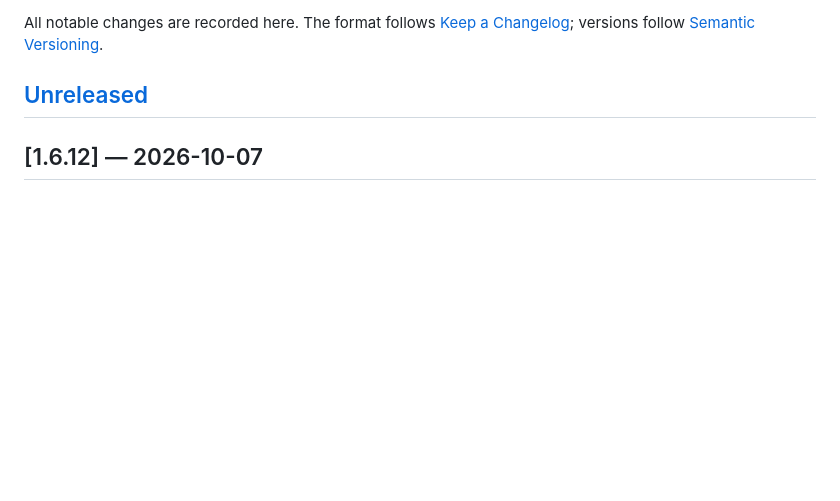
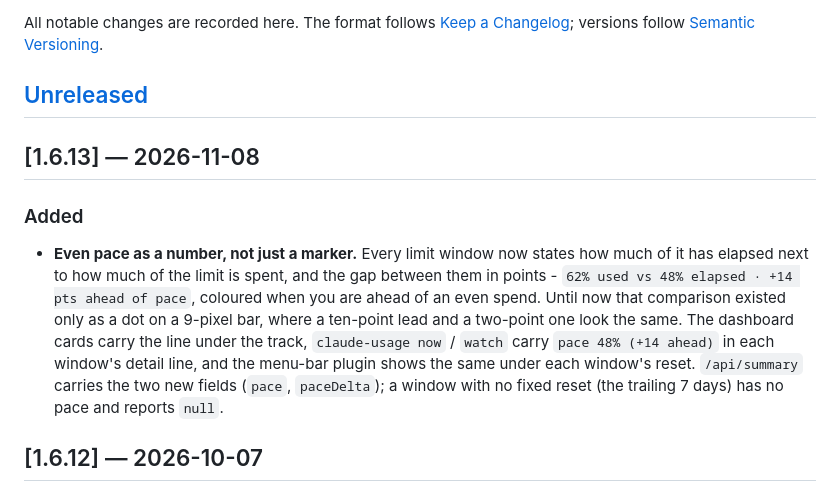
Before and after one commit to gipsic/claude-usage, a Markdown page: CHANGELOG.md, the part around the change. Drawn GitHub-style; blank space fills up the shorter version.

```diff
--- a/CHANGELOG.md
+++ b/CHANGELOG.md
@@ -5,6 +5,11 @@ All notable changes are recorded here. The format follows
 [Semantic Versioning](https://semver.org/).
 
 ## [Unreleased]
+
+## [1.6.13] — 2026-11-08
+
+### Added
+- **Even pace as a number, not just a marker.** Every limit window now states how much of it has elapsed next to how much of the limit is spent, and the gap between them in points - `62% used vs 48% elapsed · +14 pts ahead of pace`, coloured when you are ahead of an even spend. Until now that comparison existed only as a dot on a 9-pixel bar, where a ten-point lead and a two-point one look the same. The dashboard cards carry the line under the track, `claude-usage now` / `watch` carry `pace 48% (+14 ahead)` in each window's detail line, and the menu-bar plugin shows the same under each window's reset. `/api/summary` carries the two new fields (`pace`, `paceDelta`); a window with no fixed reset (the trailing 7 days) has no pace and reports `null`.
 
 ## [1.6.12] — 2026-10-07
 
```
Also changed, not shown: README.md (+4 -1 lines), docs/images/dashboard-activity.png, docs/images/dashboard-history.png, docs/images/dashboard-insights.png, docs/images/dashboard-limits.png, 7 other files.
